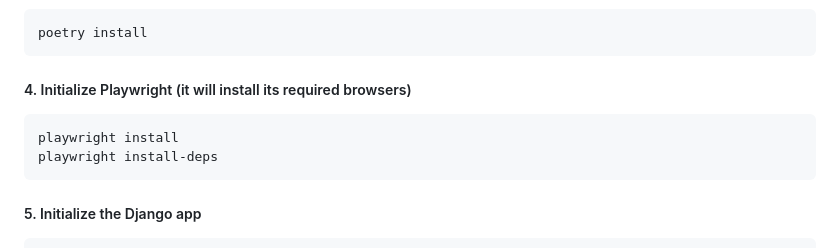
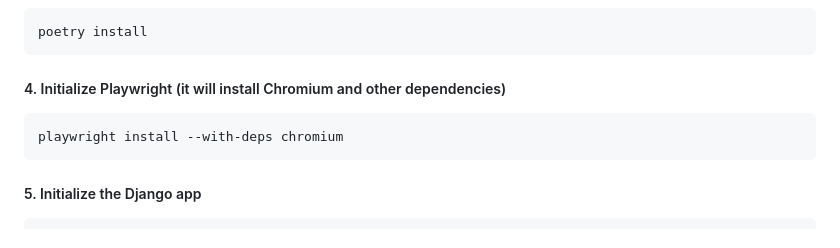
Before and after one commit to enev13/composearch, a Markdown page: README.md, the part around one of its changes. GitHub-like rendering.

````diff
--- a/README.md
+++ b/README.md
@@ -44,11 +77,10 @@ nano .env
 poetry install
 ```
 
-##### 4. Initialize Playwright (it will install its required browsers)
+##### 4. Initialize Playwright (it will install Chromium and other dependencies)
 
 ```
-playwright install
-playwright install-deps
+playwright install --with-deps chromium
 ```
 
 ##### 5. Initialize the Django app
````
Also changed, not shown: other parts of README.md (+37 -4 lines).
